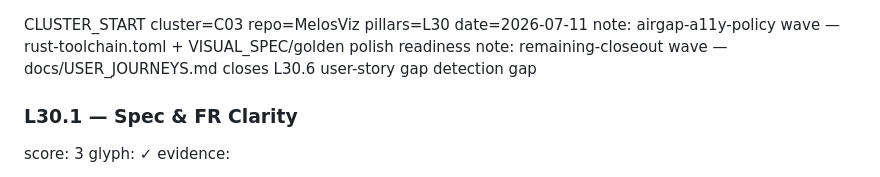
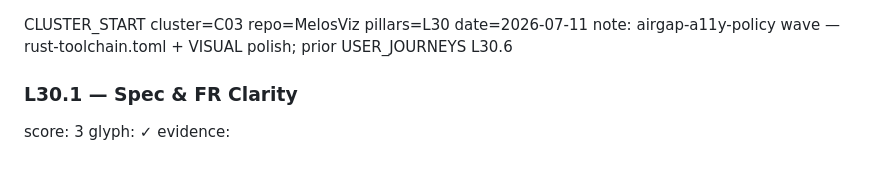
Before and after one commit to KooshaPari/Melosviz, a Markdown page: audit/.lane-c03/C03.md, the part around the change. Rendered like a GitHub page.

Commit message:
chore: tidy C03 lane note after air-gap wave
Signed-off-by: KooshaPari <kooshapari@gmail.com>
Co-authored-by: Cursor <cursoragent@cursor.com>

```diff
--- a/audit/.lane-c03/C03.md
+++ b/audit/.lane-c03/C03.md
@@ -1,6 +1,5 @@
 CLUSTER_START cluster=C03 repo=MelosViz pillars=L30 date=2026-07-11
-note: airgap-a11y-policy wave — rust-toolchain.toml + VISUAL_SPEC/golden polish readiness
-note: remaining-closeout wave — docs/USER_JOURNEYS.md closes L30.6 user-story gap detection gap
+note: airgap-a11y-policy wave — rust-toolchain.toml + VISUAL polish; prior USER_JOURNEYS L30.6
 
 ### L30.1 — Spec & FR Clarity
 score: 3  glyph: ✓
```
